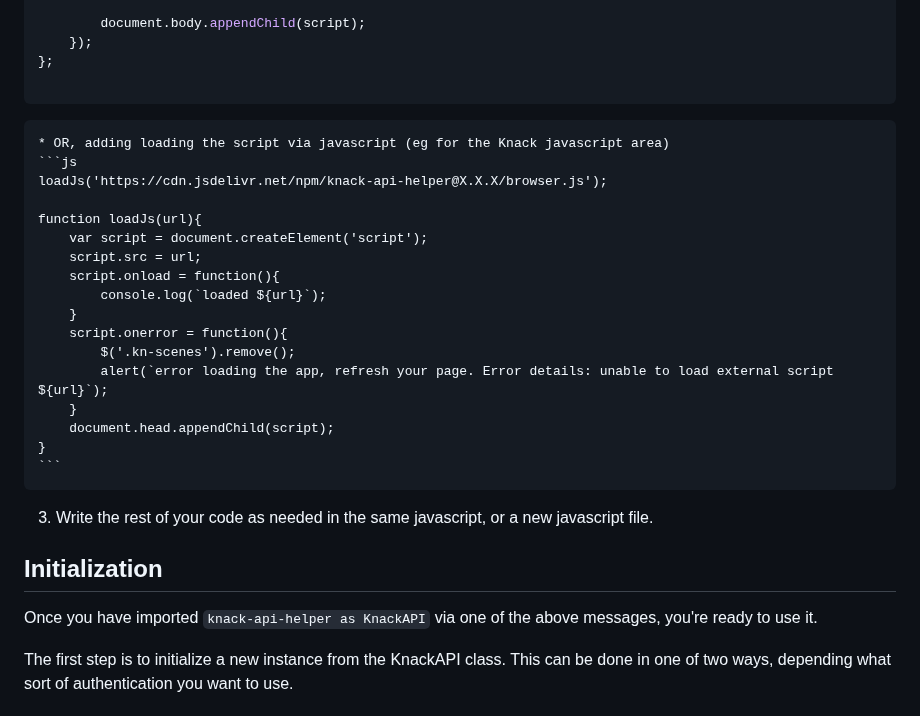
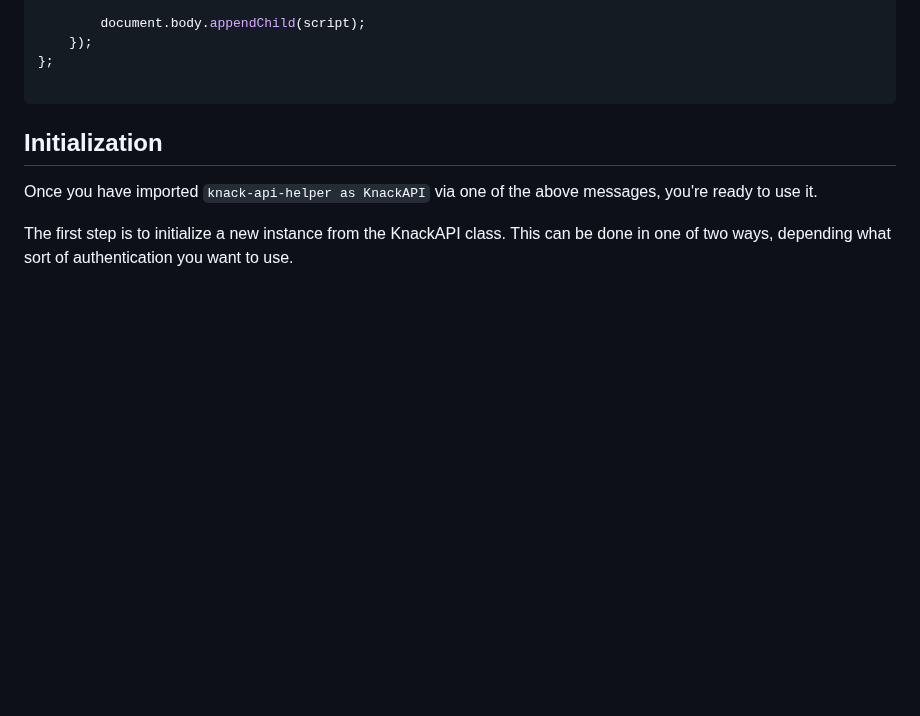
Before and after one commit to CallumBoase/knack-api-helper, a Markdown page: README.md, the part around the change. Drawn GitHub-style; blank space fills up the shorter version.

````diff
--- a/README.md
+++ b/README.md
@@ -112,25 +112,6 @@ const loadScripts = (scripts, onSuccess, onFailure) => {
 };
 
 ```
-
-    * OR, adding loading the script via javascript (eg for the Knack javascript area)
-    ```js
-    loadJs('https://cdn.jsdelivr.net/npm/knack-api-helper@X.X.X/browser.js');
-
-    function loadJs(url){
-        var script = document.createElement('script');
-        script.src = url;
-        script.onload = function(){
-            console.log(`loaded ${url}`);
-        }
-        script.onerror = function(){
-            $('.kn-scenes').remove();
-            alert(`error loading the app, refresh your page. Error details: unable to load external script ${url}`);
-        }
-        document.head.appendChild(script);
-    }
-    ```
-3. Write the rest of your code as needed in the same javascript, or a new javascript file.
 
 ## Initialization
 Once you have imported `knack-api-helper as KnackAPI` via one of the above messages, you're ready to use it.
````
